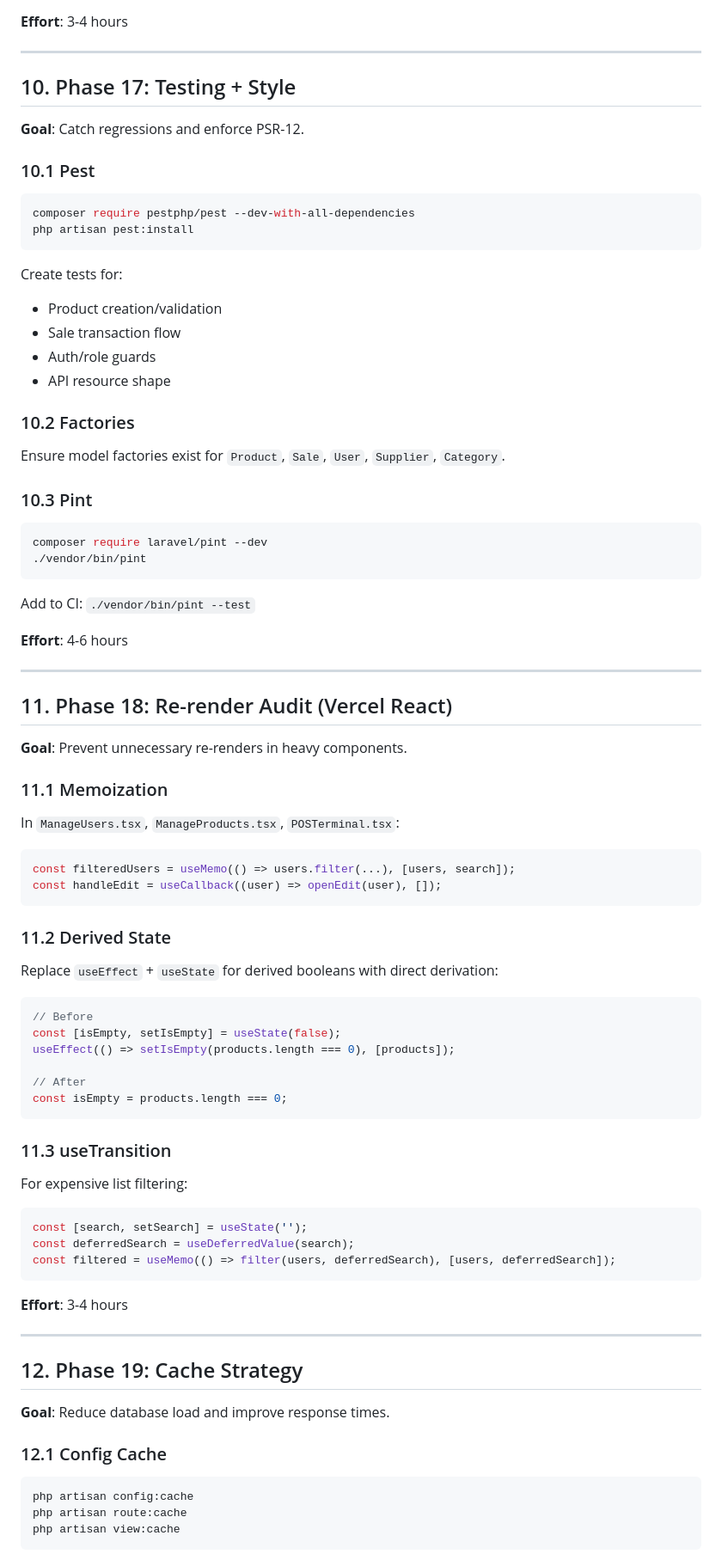
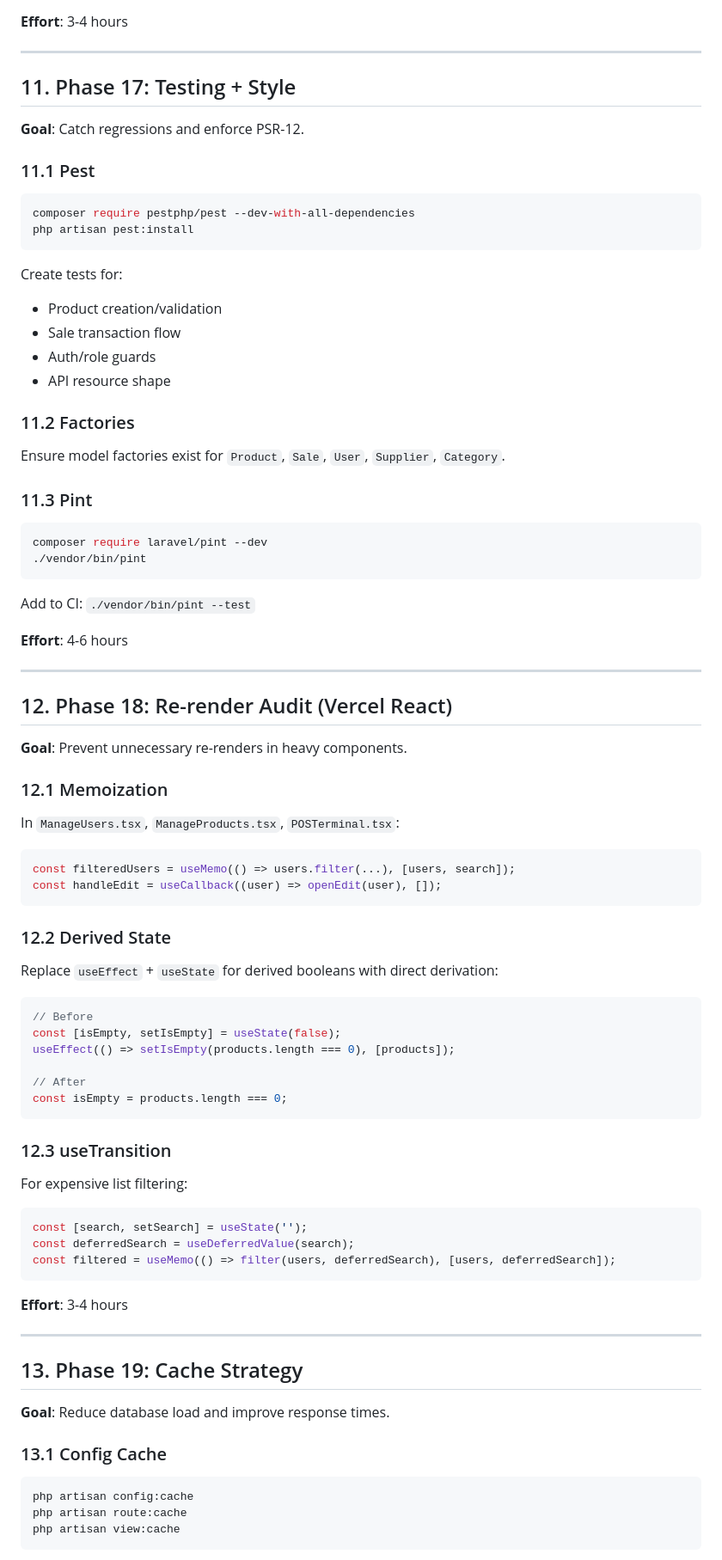
Before and after one commit to LJPathay/WiWaste, a Markdown page: docs/phase-10-19-implementation-plan.md, the part around one of its changes. Shown at 86% size. GitHub-like rendering.

````diff
--- a/docs/phase-10-19-implementation-plan.md
+++ b/docs/phase-10-19-implementation-plan.md
@@ -322,11 +361,11 @@ All model `$casts` should use enum classes or `immutable_datetime`.
 
 ---
 
-## 10. Phase 17: Testing + Style
+## 11. Phase 17: Testing + Style
 
 **Goal**: Catch regressions and enforce PSR-12.
 
-### 10.1 Pest
+### 11.1 Pest
 
 ```bash
 composer require pestphp/pest --dev-with-all-dependencies
@@ -339,11 +378,11 @@ Create tests for:
 - Auth/role guards
 - API resource shape
 
-### 10.2 Factories
+### 11.2 Factories
 
 Ensure model factories exist for `Product`, `Sale`, `User`, `Supplier`, `Category`.
 
-### 10.3 Pint
+### 11.3 Pint
 
 ```bash
 composer require laravel/pint --dev
@@ -356,11 +395,11 @@ Add to CI: `./vendor/bin/pint --test`
 
 ---
 
-## 11. Phase 18: Re-render Audit (Vercel React)
+## 12. Phase 18: Re-render Audit (Vercel React)
 
 **Goal**: Prevent unnecessary re-renders in heavy components.
 
-### 11.1 Memoization
+### 12.1 Memoization
 
 In `ManageUsers.tsx`, `ManageProducts.tsx`, `POSTerminal.tsx`:
 
@@ -369,7 +408,7 @@ const filteredUsers = useMemo(() => users.filter(...), [users, search]);
 const handleEdit = useCallback((user) => openEdit(user), []);
 ```
 
-### 11.2 Derived State
+### 12.2 Derived State
 
 Replace `useEffect` + `useState` for derived booleans with direct derivation:
 
@@ -382,7 +421,7 @@ useEffect(() => setIsEmpty(products.length === 0), [products]);
 const isEmpty = products.length === 0;
 ```
 
-### 11.3 useTransition
+### 12.3 useTransition
 
 For expensive list filtering:
 
@@ -396,11 +435,11 @@ const filtered = useMemo(() => filter(users, deferredSearch), [users, deferredSe
 
 ---
 
-## 12. Phase 19: Cache Strategy
+## 13. Phase 19: Cache Strategy
 
 **Goal**: Reduce database load and improve response times.
 
-### 12.1 Config Cache
+### 13.1 Config Cache
 
 ```bash
 php artisan config:cache
````
Also changed, not shown: other parts of docs/phase-10-19-implementation-plan.md (+73 -34 lines).
